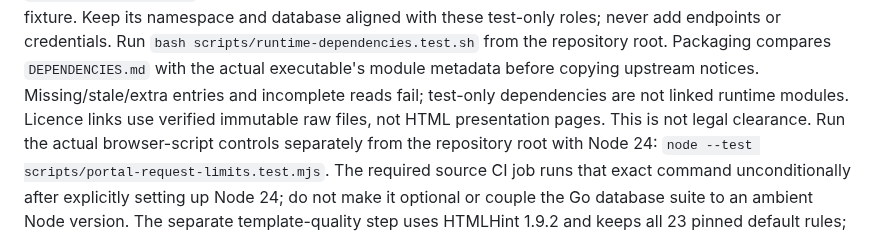
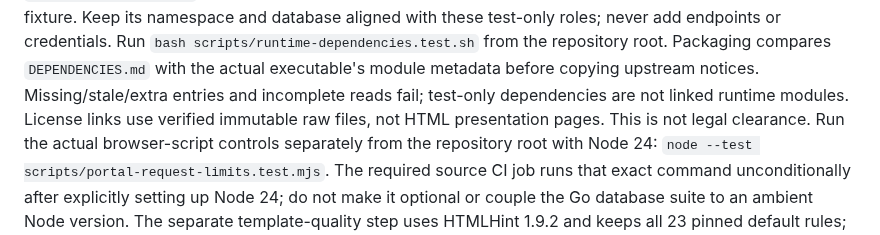
Before and after one commit to devantler-tech/business-site, a Markdown page: server/AGENTS.md, the part around the change. GitHub-like rendering.

Commit message:
docs(runtime): use the checked license spelling

```diff
--- a/server/AGENTS.md
+++ b/server/AGENTS.md
@@ -23,7 +23,7 @@ database aligned with these test-only roles; never add endpoints or credentials.
 Run `bash scripts/runtime-dependencies.test.sh` from the repository root. Packaging
 compares `DEPENDENCIES.md` with the actual executable's module metadata before
 copying upstream notices. Missing/stale/extra entries and incomplete reads fail;
-test-only dependencies are not linked runtime modules. Licence links use verified
+test-only dependencies are not linked runtime modules. License links use verified
 immutable raw files, not HTML presentation pages. This is not legal clearance.
 Run the actual browser-script controls separately from the repository root with
 Node 24: `node --test scripts/portal-request-limits.test.mjs`. The required source CI
```
